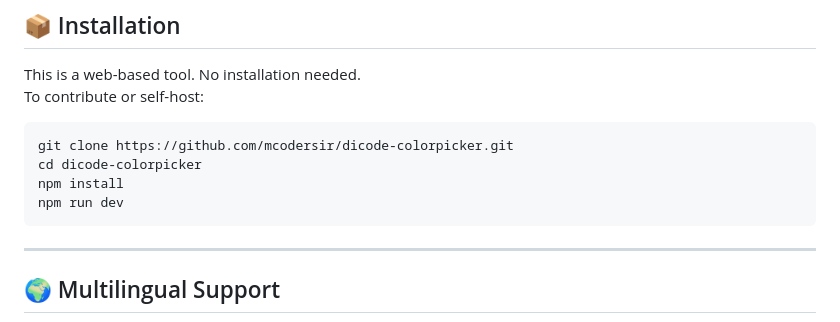
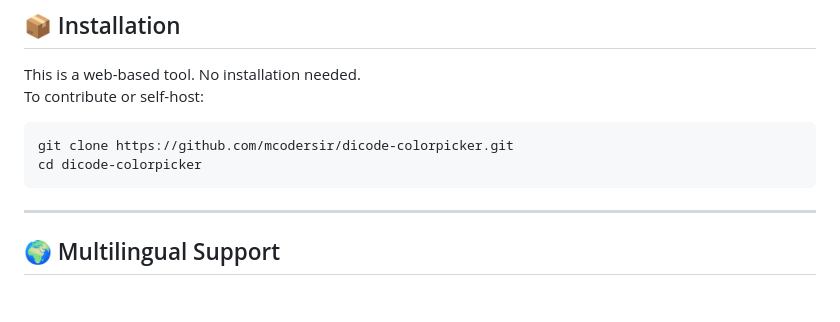
Before and after one commit to mcodersir/ColorPicker, a Markdown page: README.md, the part around the change. GitHub-like rendering; blank space fills up the shorter version.

````diff
--- a/README.md
+++ b/README.md
@@ -29,8 +29,6 @@ To contribute or self-host:
 ```bash
 git clone https://github.com/mcodersir/dicode-colorpicker.git
 cd dicode-colorpicker
-npm install
-npm run dev
 ```
 
 ---
````
